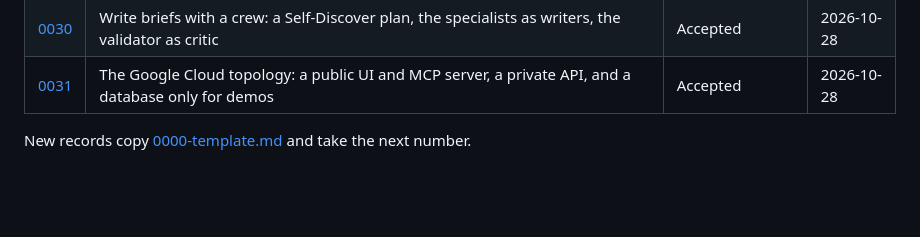
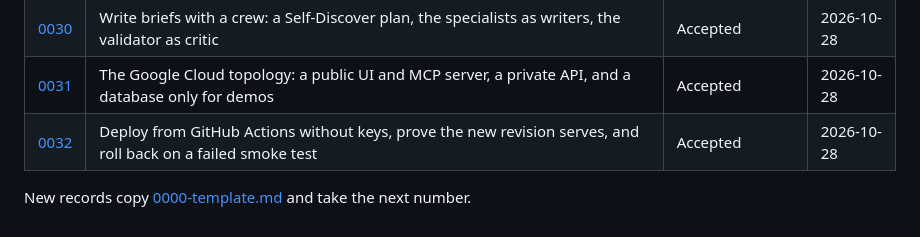
Before and after one commit to VinayakMokashi/filings-research-copilot, a Markdown page: docs/decisions/README.md, the part around the change. Rendered like a GitHub page; blank space fills up the shorter version.

Commit message:
docs: add ADR-0032 on continuous deployment

```diff
--- a/docs/decisions/README.md
+++ b/docs/decisions/README.md
@@ -33,5 +33,6 @@
 | [0029](0029-bandit-routing.md) | Answer with one fixed model; keep the answer bandit behind a setting for Phase 9 | Accepted | 2026-10-28 |
 | [0030](0030-brief-crew.md) | Write briefs with a crew: a Self-Discover plan, the specialists as writers, the validator as critic | Accepted | 2026-10-28 |
 | [0031](0031-google-cloud-topology.md) | The Google Cloud topology: a public UI and MCP server, a private API, and a database only for demos | Accepted | 2026-10-28 |
+| [0032](0032-continuous-deployment.md) | Deploy from GitHub Actions without keys, prove the new revision serves, and roll back on a failed smoke test | Accepted | 2026-10-28 |
 
 New records copy [0000-template.md](0000-template.md) and take the next number.
```
Also changed, not shown: docs/decisions/0032-continuous-deployment.md (added, +63 -0 lines).
